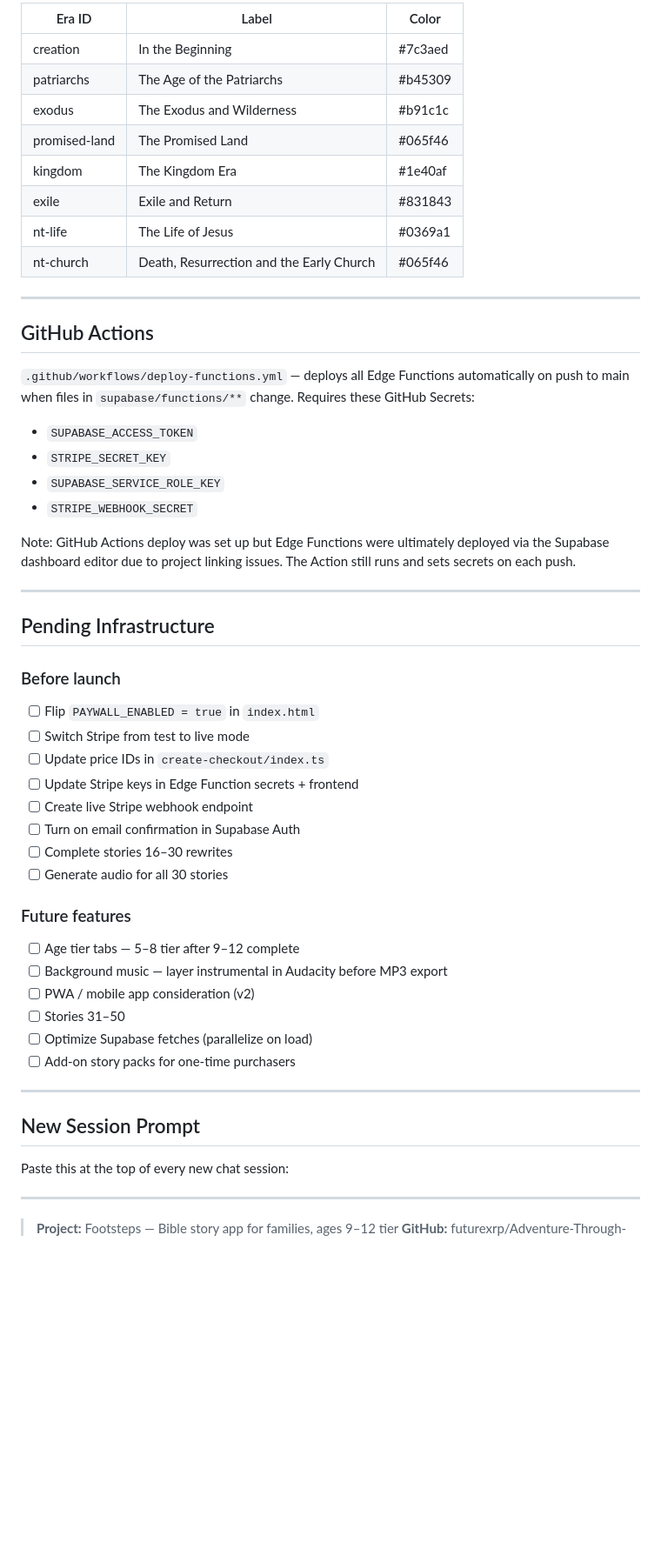
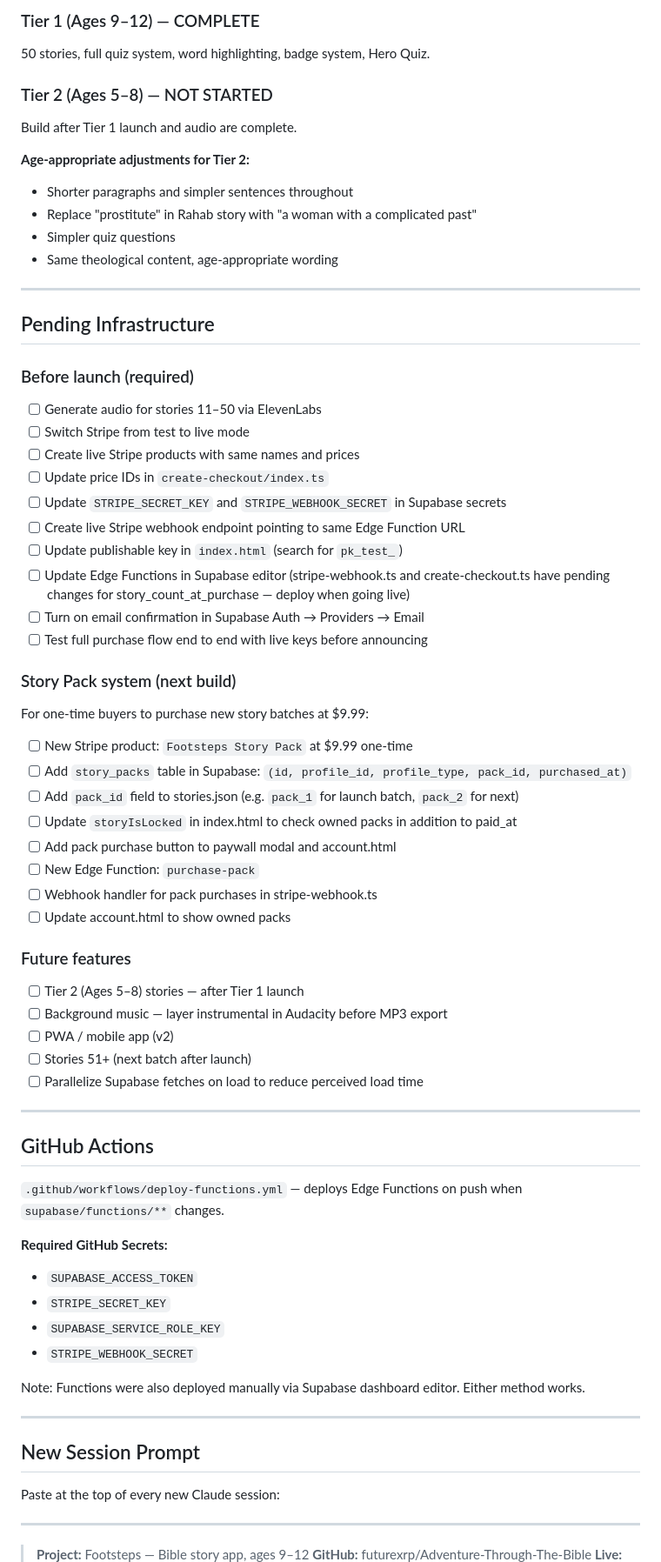
Before and after one commit to FutureXRP/Adventure-Through-The-Bible, a Markdown page: FOOTSTEPS_PROJECT.md, the part around one of its changes. Shown at 87% size. GitHub-like rendering; blank space fills up the shorter version.

```diff
--- a/FOOTSTEPS_PROJECT.md
+++ b/FOOTSTEPS_PROJECT.md
@@ -386,57 +423,72 @@ git push
 
-| Era ID | Label | Color |
-|--------|-------|-------|
-| creation | In the Beginning | #7c3aed |
-| patriarchs | The Age of the Patriarchs | #b45309 |
-| exodus | The Exodus and Wilderness | #b91c1c |
-| promised-land | The Promised Land | #065f46 |
-| kingdom | The Kingdom Era | #1e40af |
-| exile | Exile and Return | #831843 |
-| nt-life | The Life of Jesus | #0369a1 |
-| nt-church | Death, Resurrection and the Early Church | #065f46 |
+### Tier 1 (Ages 9–12) — COMPLETE
+50 stories, full quiz system, word highlighting, badge system, Hero Quiz.
+
+### Tier 2 (Ages 5–8) — NOT STARTED
+Build after Tier 1 launch and audio are complete.
+
+**Age-appropriate adjustments for Tier 2:**
+- Shorter paragraphs and simpler sentences throughout
+- Replace "prostitute" in Rahab story with "a woman with a complicated past"
+- Simpler quiz questions
+- Same theological content, age-appropriate wording
+
+---
+
+## Pending Infrastructure
+
+### Before launch (required)
+- [ ] Generate audio for stories 11–50 via ElevenLabs
+- [ ] Switch Stripe from test to live mode
+- [ ] Create live Stripe products with same names and prices
+- [ ] Update price IDs in `create-checkout/index.ts`
+- [ ] Update `STRIPE_SECRET_KEY` and `STRIPE_WEBHOOK_SECRET` in Supabase secrets
+- [ ] Create live Stripe webhook endpoint pointing to same Edge Function URL
+- [ ] Update publishable key in `index.html` (search for `pk_test_`)
+- [ ] Update Edge Functions in Supabase editor (stripe-webhook.ts and create-checkout.ts have pending changes for story_count_at_purchase — deploy when going live)
+- [ ] Turn on email confirmation in Supabase Auth → Providers → Email
+- [ ] Test full purchase flow end to end with live keys before announcing
+
+### Story Pack system (next build)
+For one-time buyers to purchase new story batches at $9.99:
+- [ ] New Stripe product: `Footsteps Story Pack` at $9.99 one-time
+- [ ] Add `story_packs` table in Supabase: `(id, profile_id, profile_type, pack_id, purchased_at)`
+- [ ] Add `pack_id` field to stories.json (e.g. `pack_1` for launch batch, `pack_2` for next)
+- [ ] Update `storyIsLocked` in index.html to check owned packs in addition to paid_at
+- [ ] Add pack purchase button to paywall modal and account.html
+- [ ] New Edge Function: `purchase-pack`
+- [ ] Webhook handler for pack purchases in stripe-webhook.ts
+- [ ] Update account.html to show owned packs
+
+### Future features
+- [ ] Tier 2 (Ages 5–8) stories — after Tier 1 launch
+- [ ] Background music — layer instrumental in Audacity before MP3 export
+- [ ] PWA / mobile app (v2)
+- [ ] Stories 51+ (next batch after launch)
+- [ ] Parallelize Supabase fetches on load to reduce perceived load time
 
 ---
 
 ## GitHub Actions
 
-`.github/workflows/deploy-functions.yml` — deploys all Edge Functions automatically on push to main when files in `supabase/functions/**` change. Requires these GitHub Secrets:
+`.github/workflows/deploy-functions.yml` — deploys Edge Functions on push when `supabase/functions/**` changes.
+
+**Required GitHub Secrets:**
 - `SUPABASE_ACCESS_TOKEN`
 - `STRIPE_SECRET_KEY`
 - `SUPABASE_SERVICE_ROLE_KEY`
 - `STRIPE_WEBHOOK_SECRET`
 
-Note: GitHub Actions deploy was set up but Edge Functions were ultimately deployed via the Supabase dashboard editor due to project linking issues. The Action still runs and sets secrets on each push.
-
----
-
-## Pending Infrastructure
-
-### Before launch
-- [ ] Flip `PAYWALL_ENABLED = true` in `index.html`
-- [ ] Switch Stripe from test to live mode
-- [ ] Update price IDs in `create-checkout/index.ts`
-- [ ] Update Stripe keys in Edge Function secrets + frontend
-- [ ] Create live Stripe webhook endpoint
-- [ ] Turn on email confirmation in Supabase Auth
-- [ ] Complete stories 16–30 rewrites
-- [ ] Generate audio for all 30 stories
-
-### Future features
-- [ ] Age tier tabs — 5–8 tier after 9–12 complete
-- [ ] Background music — layer instrumental in Audacity before MP3 export
-- [ ] PWA / mobile app consideration (v2)
-- [ ] Stories 31–50
-- [ ] Optimize Supabase fetches (parallelize on load)
-- [ ] Add-on story packs for one-time purchasers
+Note: Functions were also deployed manually via Supabase dashboard editor. Either method works.
 
 ---
 
 ## New Session Prompt
 
-Paste this at the top of every new chat session:
+Paste at the top of every new Claude session:
 
 ---
 
-> **Project:** Footsteps — Bible story app for families, ages 9–12 tier
+> **Project:** Footsteps — Bible story app, ages 9–12
 > **GitHub:** futurexrp/Adventure-Through-The-Bible
 > **Live:** https://futurexrp.github.io/Adventure-Through-The-Bible/
```
Also changed, not shown: other parts of FOOTSTEPS_PROJECT.md (+296 -252 lines).
